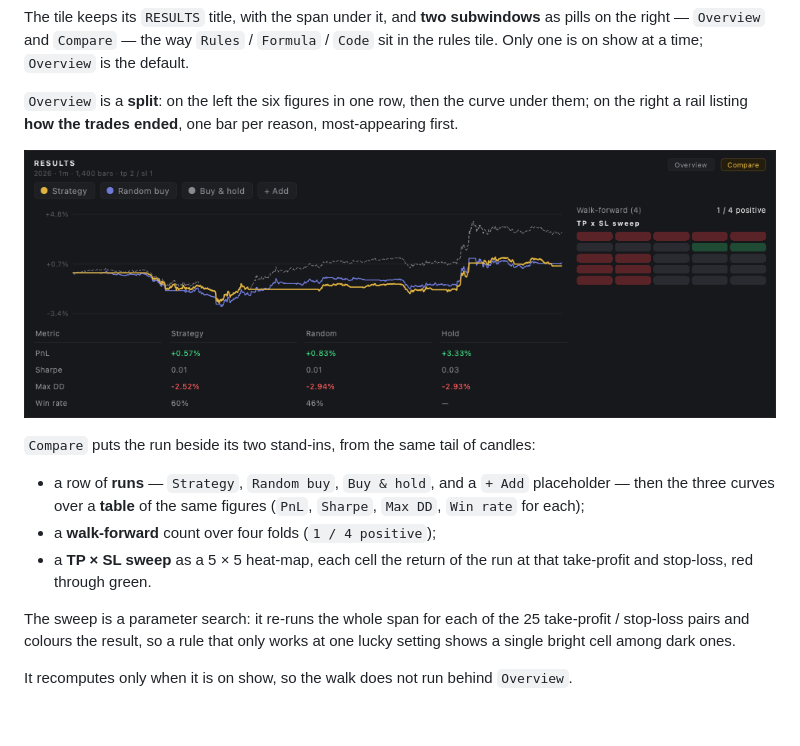
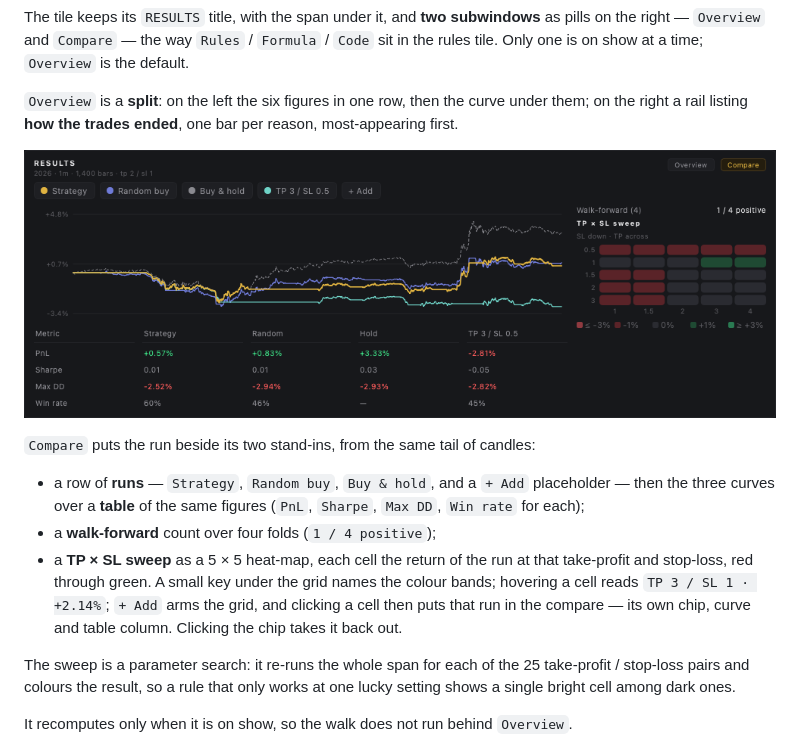
Before and after one commit to Diekope/Bi-trading-GUI, a Markdown page: README.md, the part around the change. GitHub-like rendering; pictures changed too: docs/images/part-report-compare.png; blank space fills up the shorter version.

```diff
--- a/README.md
+++ b/README.md
@@ -554,7 +554,10 @@ per reason, most-appearing first.
   (`PnL`, `Sharpe`, `Max DD`, `Win rate` for each);
 - a **walk-forward** count over four folds (`1 / 4 positive`);
 - a **TP × SL sweep** as a 5 × 5 heat-map, each cell the return of the run at
-  that take-profit and stop-loss, red through green.
+  that take-profit and stop-loss, red through green. A small key under the grid
+  names the colour bands; hovering a cell reads `TP 3 / SL 1 · +2.14%`;
+  `+ Add` arms the grid, and clicking a cell then puts that run in the compare
+  — its own chip, curve and table column. Clicking the chip takes it back out.
 
 The sweep is a parameter search: it re-runs the whole span for each of the 25
 take-profit / stop-loss pairs and colours the result, so a rule that only works
```
Also changed, not shown: 6 other files.
